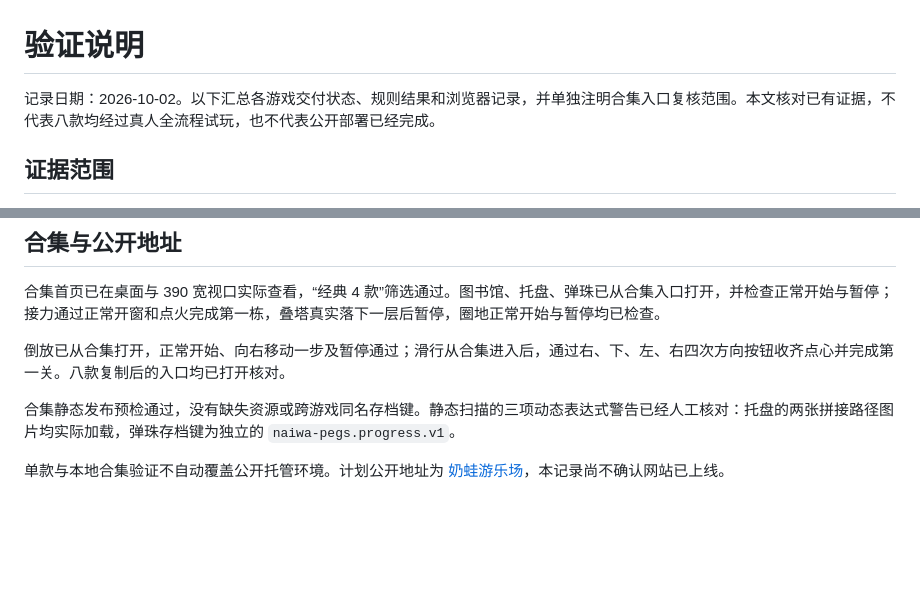
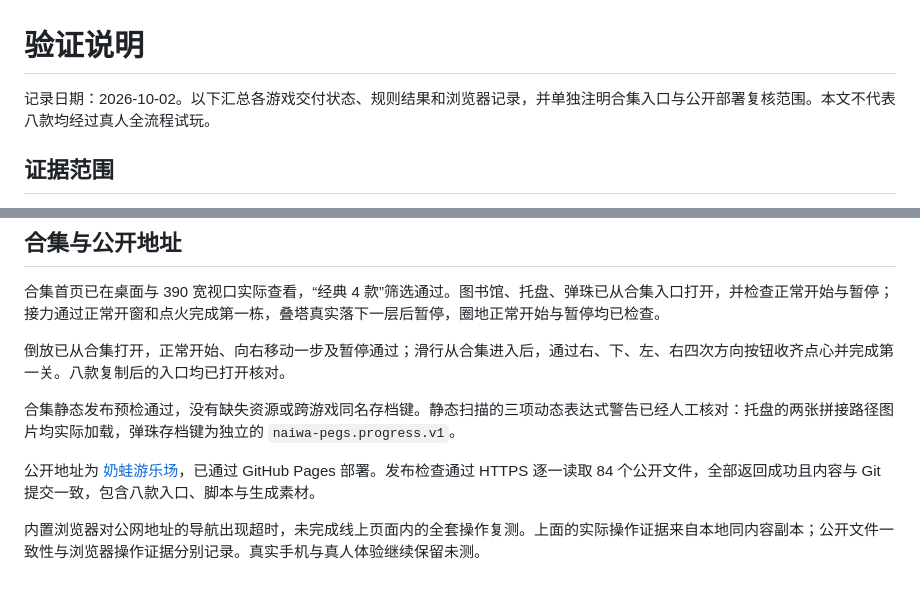
Before and after one commit to 9010qwq/naiwa-arcade, a Markdown page: VALIDATION.md, 2 parts joined by grey strips. Drawn GitHub-style; blank space fills up the shorter version.

```diff
--- a/VALIDATION.md
+++ b/VALIDATION.md
@@ -1,6 +1,6 @@
 # 验证说明
 
-记录日期：2026-10-02。以下汇总各游戏交付状态、规则结果和浏览器记录，并单独注明合集入口复核范围。本文核对已有证据，不代表八款均经过真人全流程试玩，也不代表公开部署已经完成。
+记录日期：2026-10-02。以下汇总各游戏交付状态、规则结果和浏览器记录，并单独注明合集入口与公开部署复核范围。本文不代表八款均经过真人全流程试玩。
 
 ## 证据范围
 
@@ -38,4 +38,6 @@
 
 合集静态发布预检通过，没有缺失资源或跨游戏同名存档键。静态扫描的三项动态表达式警告已经人工核对：托盘的两张拼接路径图片均实际加载，弹珠存档键为独立的 `naiwa-pegs.progress.v1`。
 
-单款与本地合集验证不自动覆盖公开托管环境。计划公开地址为 [奶蛙游乐场](https://9010qwq.github.io/naiwa-arcade/)，本记录尚不确认网站已上线。
+公开地址为 [奶蛙游乐场](https://9010qwq.github.io/naiwa-arcade/)，已通过 GitHub Pages 部署。发布检查通过 HTTPS 逐一读取 84 个公开文件，全部返回成功且内容与 Git 提交一致，包含八款入口、脚本与生成素材。
+
+内置浏览器对公网地址的导航出现超时，未完成线上页面内的全套操作复测。上面的实际操作证据来自本地同内容副本；公开文件一致性与浏览器操作证据分别记录。真实手机与真人体验继续保留未测。
```
Also changed, not shown: README.md (+1 -1 lines).
